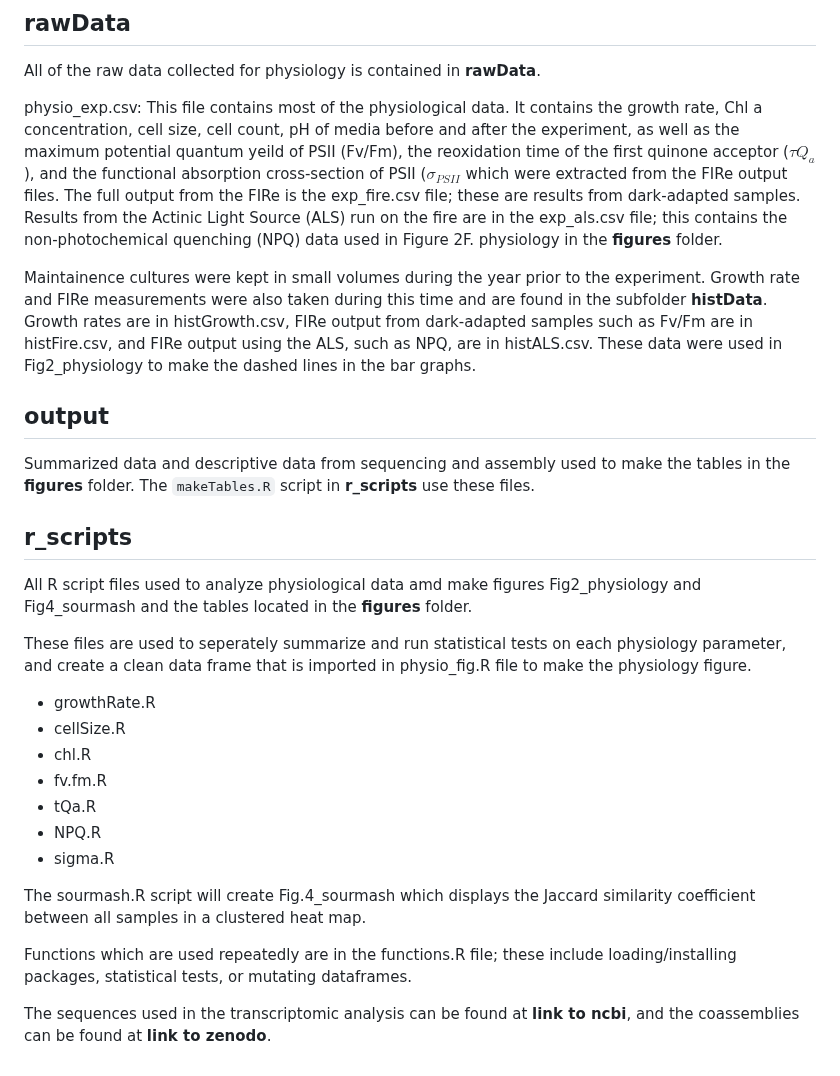
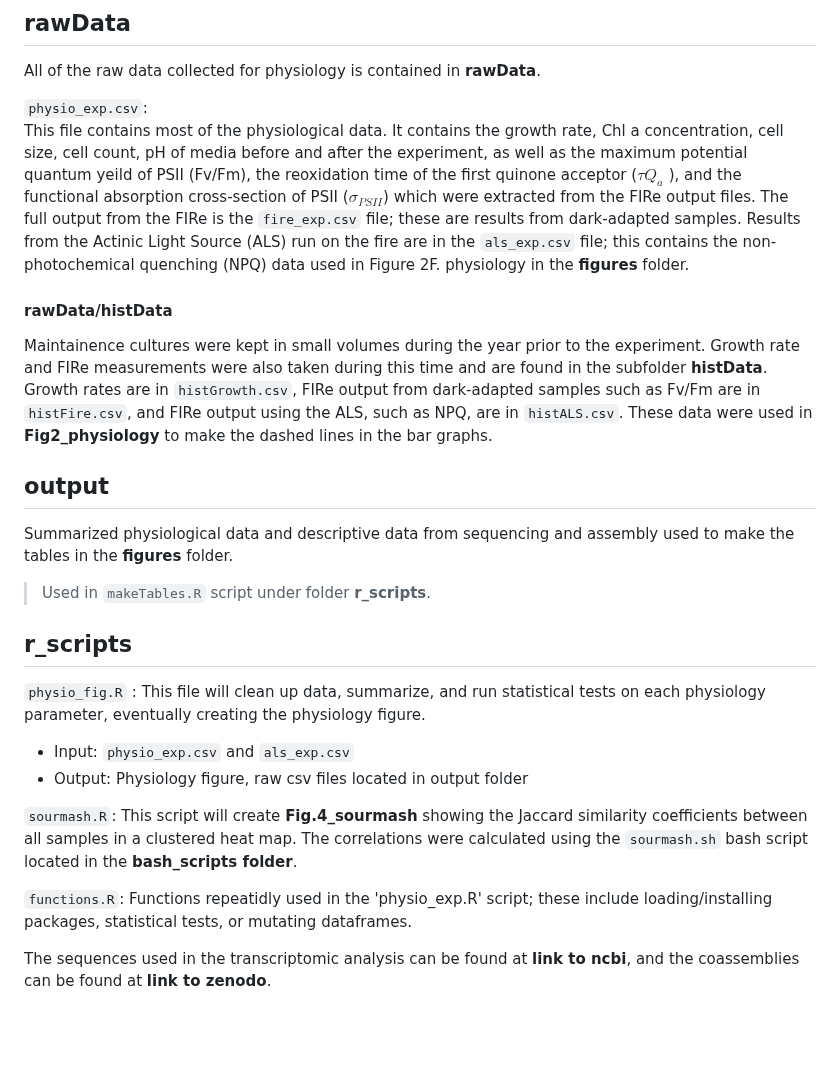
Before and after one commit to CohenLabUGA/SAB_isolates, a Markdown page: README.md, the part around the change. GitHub-like rendering; blank space fills up the shorter version.

Commit message:
r scripts README.md

```diff
--- a/README.md
+++ b/README.md
@@ -12,30 +12,30 @@ This repository contains data and code used in the analysis of this project.
 
 All of the raw data collected for physiology is contained in **rawData**.
 
-physio_exp.csv:   This file contains most of the physiological data. It contains the growth rate, Chl a concentration, cell size, cell count, pH of media before and after the experiment, as well as the maximum potential quantum yeild of PSII (Fv/Fm), the reoxidation time of the first quinone acceptor ($\tau Q_a$ ), and the functional absorption cross-section of PSII ($\sigma_{PSII}$ which were extracted from the FIRe output files. The full output from the FIRe is the exp_fire.csv file; these are results from dark-adapted samples. Results from the Actinic Light Source (ALS) run on the fire are in the exp_als.csv file; this contains the non-photochemical quenching (NPQ) data used in Figure 2F. physiology in the **figures** folder.
+`physio_exp.csv`:
+This file contains most of the physiological data. It contains the growth rate, Chl a concentration, cell size, cell count, pH of media before and after the experiment, as well as the maximum potential quantum yeild of PSII (Fv/Fm), the reoxidation time of the first quinone acceptor ($\tau Q_a$ ), and the functional absorption cross-section of PSII ($\sigma_{PSII}$) which were extracted from the FIRe output files. The full output from the FIRe is the `fire_exp.csv` file; these are results from dark-adapted samples. Results from the Actinic Light Source (ALS) run on the fire are in the `als_exp.csv` file; this contains the non-photochemical quenching (NPQ) data used in Figure 2F. physiology in the **figures** folder.
 
-Maintainence cultures were kept in small volumes during the year prior to the experiment. Growth rate and FIRe measurements were also taken during this time and are found in the subfolder **histData**. Growth rates are in histGrowth.csv, FIRe output from dark-adapted samples such as Fv/Fm are in histFire.csv, and FIRe output using the ALS, such as NPQ, are in histALS.csv. These data were used in Fig2_physiology to make the dashed lines in the bar graphs.
+#### rawData/histData
+
+Maintainence cultures were kept in small volumes during the year prior to the experiment. Growth rate and FIRe measurements were also taken during this time and are found in the subfolder **histData**. Growth rates are in `histGrowth.csv`, FIRe output from dark-adapted samples such as Fv/Fm are in `histFire.csv`, and FIRe output using the ALS, such as NPQ, are in `histALS.csv`. These data were used in **Fig2_physiology** to make the dashed lines in the bar graphs.
 
 ## output
 
-Summarized data and descriptive data from sequencing and assembly used to make the tables in the **figures** folder. The `makeTables.R` script in **r_scripts** use these files.
+Summarized physiological data and descriptive data from sequencing and assembly used to make the tables in the **figures** folder.
+>Used in `makeTables.R` script under folder **r_scripts**.
 
 ## r_scripts
 
-All R script files used to analyze physiological data amd make figures Fig2_physiology and Fig4_sourmash and the tables located in the **figures** folder.
+ `physio_fig.R` :
+ This file will clean up data, summarize, and run statistical tests on each physiology parameter, eventually creating the physiology figure.
+ - Input: `physio_exp.csv` and `als_exp.csv`
+ - Output: Physiology figure, raw csv files located in output folder
 
-These files are used to seperately summarize and run statistical tests on each physiology parameter, and create a clean data frame that is imported in physio_fig.R file to make the physiology figure.
-- growthRate.R
-- cellSize.R
-- chl.R
-- fv.fm.R
-- tQa.R
-- NPQ.R
-- sigma.R
+`sourmash.R`:
+This script will create **Fig.4_sourmash** showing the Jaccard similarity coefficients between all samples in a clustered heat map. The correlations were calculated using the `sourmash.sh` bash script located in the **bash_scripts folder**.
 
-The sourmash.R script will create Fig.4_sourmash which displays the Jaccard similarity coefficient between all samples in a clustered heat map.
-
-Functions which are used repeatedly are in the functions.R file; these include loading/installing packages, statistical tests, or mutating dataframes.
+`functions.R`:
+Functions repeatidly used in the 'physio_exp.R' script; these include loading/installing packages, statistical tests, or mutating dataframes.
 
 
 
```
